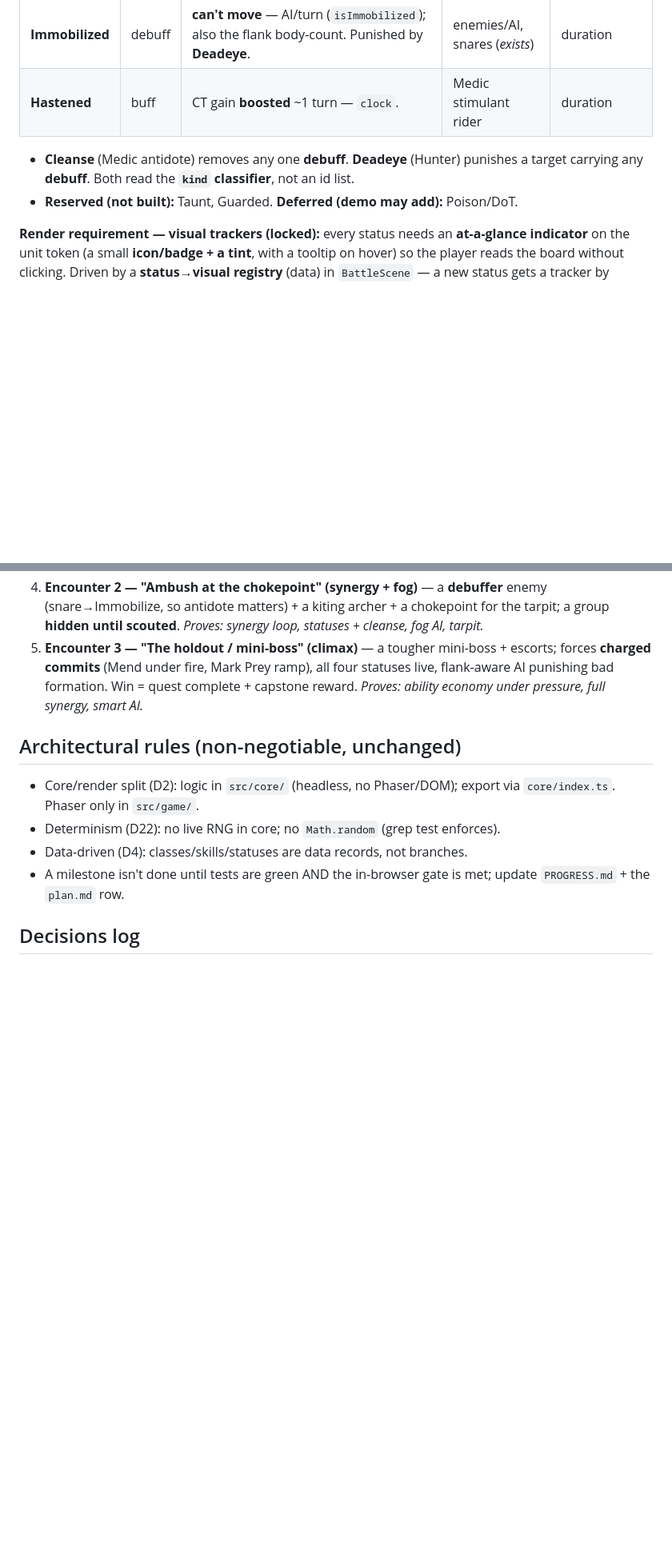
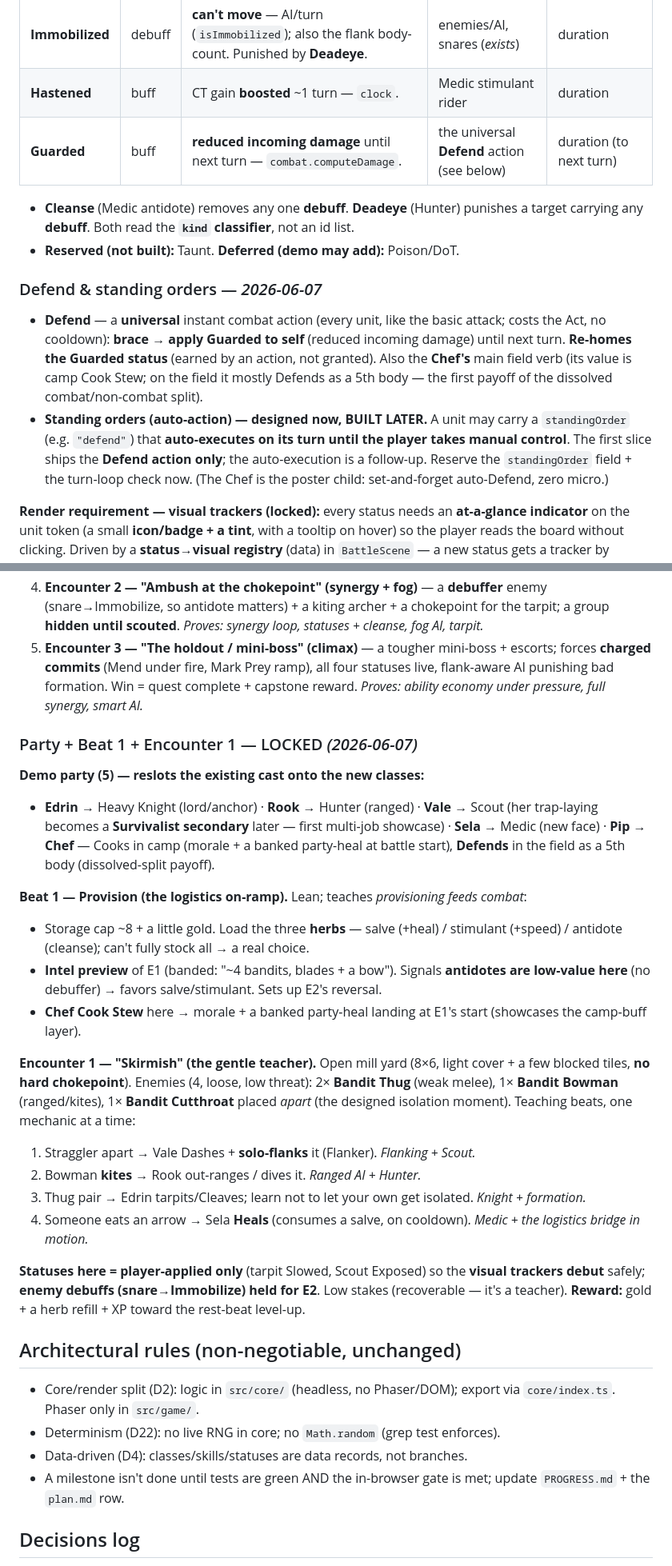
Before and after one commit to goplemms/campfire-tactic, a Markdown page: scratchpad/foundations/M12-kickoff.md, 2 parts joined by grey strips. Shown at 80% size. Drawn GitHub-style; blank space fills up the shorter version.

Commit message:
M12 doc: Chef in combat + universal Defend (re-homes Guarded); lock party + Beat 1 + E1
Adds a universal Defend action (instant Act -> self-Guarded until next turn) that
re-homes the Guarded status and gives the Chef a field verb. Standing-orders
(auto-Defend until manual control) designed now, built later (reserve the field +
turn-loop check). Demo party grows to 5 (Pip the Chef: Cook in camp, Defend in
field). Locks the Party + Beat 1 (Provision) + Encounter 1 (Skirmish) detail.

https://claude.ai/code/session_019arv1StPCnYTmWAvA3w3b1

```diff
--- a/scratchpad/foundations/M12-kickoff.md
+++ b/scratchpad/foundations/M12-kickoff.md
@@ -327,10 +327,24 @@ has teeth — the rest is what M12 adds.
 | **Exposed** | debuff | takes **+damage** — `combat.computeDamage`. Punished by **Deadeye**. | Scout Expose | duration |
 | **Immobilized** | debuff | **can't move** — AI/turn (`isImmobilized`); also the flank body-count. Punished by **Deadeye**. | enemies/AI, snares (*exists*) | duration |
 | **Hastened** | buff | CT gain **boosted** ~1 turn — `clock`. | Medic stimulant rider | duration |
+| **Guarded** | buff | **reduced incoming damage** until next turn — `combat.computeDamage`. | the universal **Defend** action (see below) | duration (to next turn) |
 
 - **Cleanse** (Medic antidote) removes any one **debuff**. **Deadeye** (Hunter) punishes
   a target carrying any **debuff**. Both read the **`kind` classifier**, not an id list.
-- **Reserved (not built):** Taunt, Guarded. **Deferred (demo may add):** Poison/DoT.
+- **Reserved (not built):** Taunt. **Deferred (demo may add):** Poison/DoT.
+
+### Defend & standing orders — *2026-06-07*
+
+- **Defend** — a **universal** instant combat action (every unit, like the basic attack;
+  costs the Act, no cooldown): **brace → apply Guarded to self** (reduced incoming damage)
+  until next turn. **Re-homes the Guarded status** (earned by an action, not granted).
+  Also the **Chef's** main field verb (its value is camp Cook Stew; on the field it mostly
+  Defends as a 5th body — the first payoff of the dissolved combat/non-combat split).
+- **Standing orders (auto-action) — designed now, BUILT LATER.** A unit may carry a
+  `standingOrder` (e.g. `"defend"`) that **auto-executes on its turn until the player takes
+  manual control**. The first slice ships the **Defend action only**; the auto-execution
+  is a follow-up. Reserve the `standingOrder` field + the turn-loop check now. (The Chef is
+  the poster child: set-and-forget auto-Defend, zero micro.)
 
 **Render requirement — visual trackers (locked):** every status needs an **at-a-glance
 indicator** on the unit token (a small **icon/badge + a tint**, with a tooltip on hover)
@@ -447,6 +461,39 @@ captain). Detail each beat one at a time.
    flank-aware AI punishing bad formation. Win = quest complete + capstone reward.
    *Proves: ability economy under pressure, full synergy, smart AI.*
 
+### Party + Beat 1 + Encounter 1 — LOCKED *(2026-06-07)*
+
+**Demo party (5) — reslots the existing cast onto the new classes:**
+- **Edrin** → Heavy Knight (lord/anchor) · **Rook** → Hunter (ranged) · **Vale** → Scout
+  (her trap-laying becomes a **Survivalist secondary** later — first multi-job showcase) ·
+  **Sela** → Medic (new face) · **Pip** → **Chef** — Cooks in camp (morale + a banked
+  party-heal at battle start), **Defends** in the field as a 5th body (dissolved-split
+  payoff).
+
+**Beat 1 — Provision (the logistics on-ramp).** Lean; teaches *provisioning feeds combat*:
+- Storage cap ~8 + a little gold. Load the three **herbs** — salve (+heal) / stimulant
+  (+speed) / antidote (cleanse); can't fully stock all → a real choice.
+- **Intel preview** of E1 (banded: "~4 bandits, blades + a bow"). Signals **antidotes are
+  low-value here** (no debuffer) → favors salve/stimulant. Sets up E2's reversal.
+- **Chef Cook Stew** here → morale + a banked party-heal landing at E1's start (showcases
+  the camp-buff layer).
+
+**Encounter 1 — "Skirmish" (the gentle teacher).** Open mill yard (8×6, light cover +
+a few blocked tiles, **no hard chokepoint**). Enemies (4, loose, low threat): 2× **Bandit
+Thug** (weak melee), 1× **Bandit Bowman** (ranged/kites), 1× **Bandit Cutthroat** placed
+*apart* (the designed isolation moment). Teaching beats, one mechanic at a time:
+1. Straggler apart → Vale Dashes + **solo-flanks** it (Flanker). *Flanking + Scout.*
+2. Bowman **kites** → Rook out-ranges / dives it. *Ranged AI + Hunter.*
+3. Thug pair → Edrin tarpits/Cleaves; learn not to let your own get isolated. *Knight +
+   formation.*
+4. Someone eats an arrow → Sela **Heals** (consumes a salve, on cooldown). *Medic + the
+   logistics bridge in motion.*
+
+**Statuses here = player-applied only** (tarpit Slowed, Scout Exposed) so the **visual
+trackers debut** safely; **enemy debuffs (snare→Immobilize) held for E2**. Low stakes
+(recoverable — it's a teacher). **Reward:** gold + a herb refill + XP toward the rest-beat
+level-up.
+
 ## Architectural rules (non-negotiable, unchanged)
 
 - Core/render split (D2): logic in `src/core/` (headless, no Phaser/DOM); export via
```
Also changed, not shown: other parts of scratchpad/foundations/M12-kickoff.md (+8 -0 lines).
